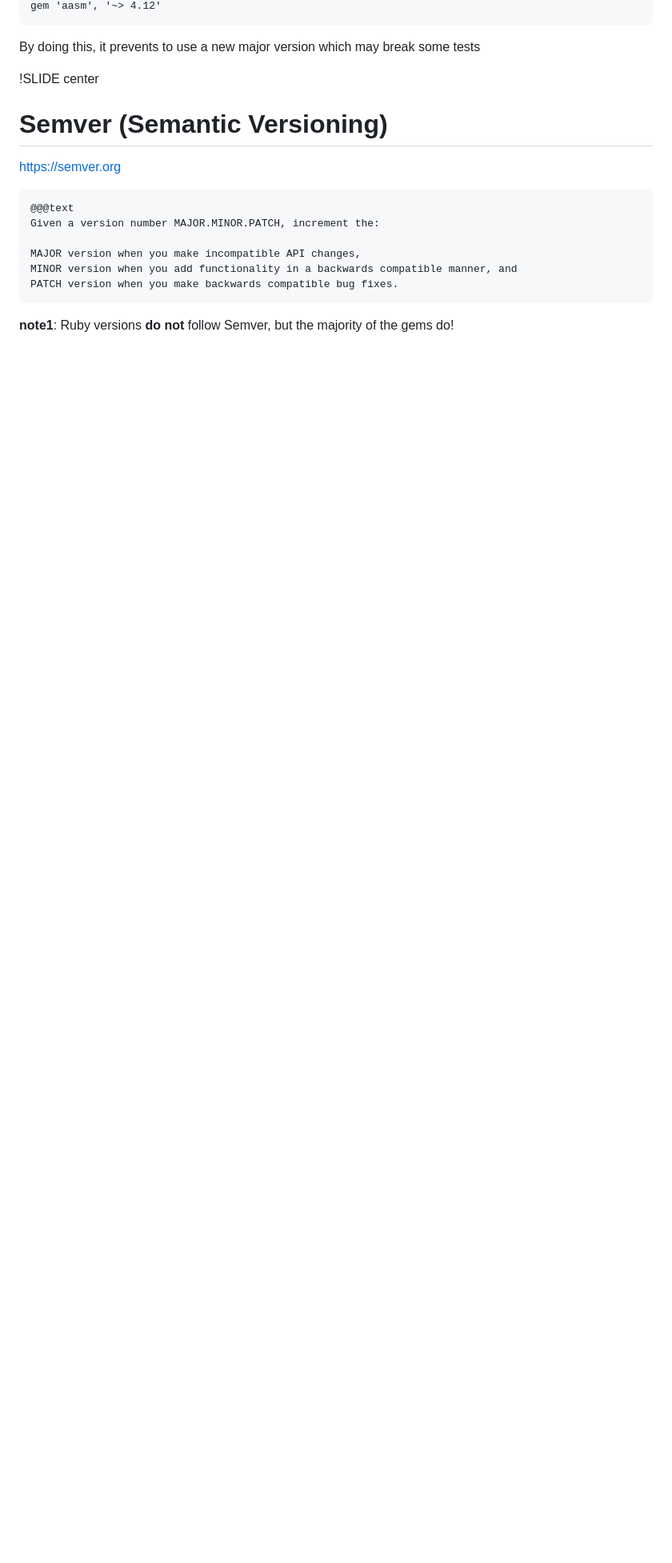
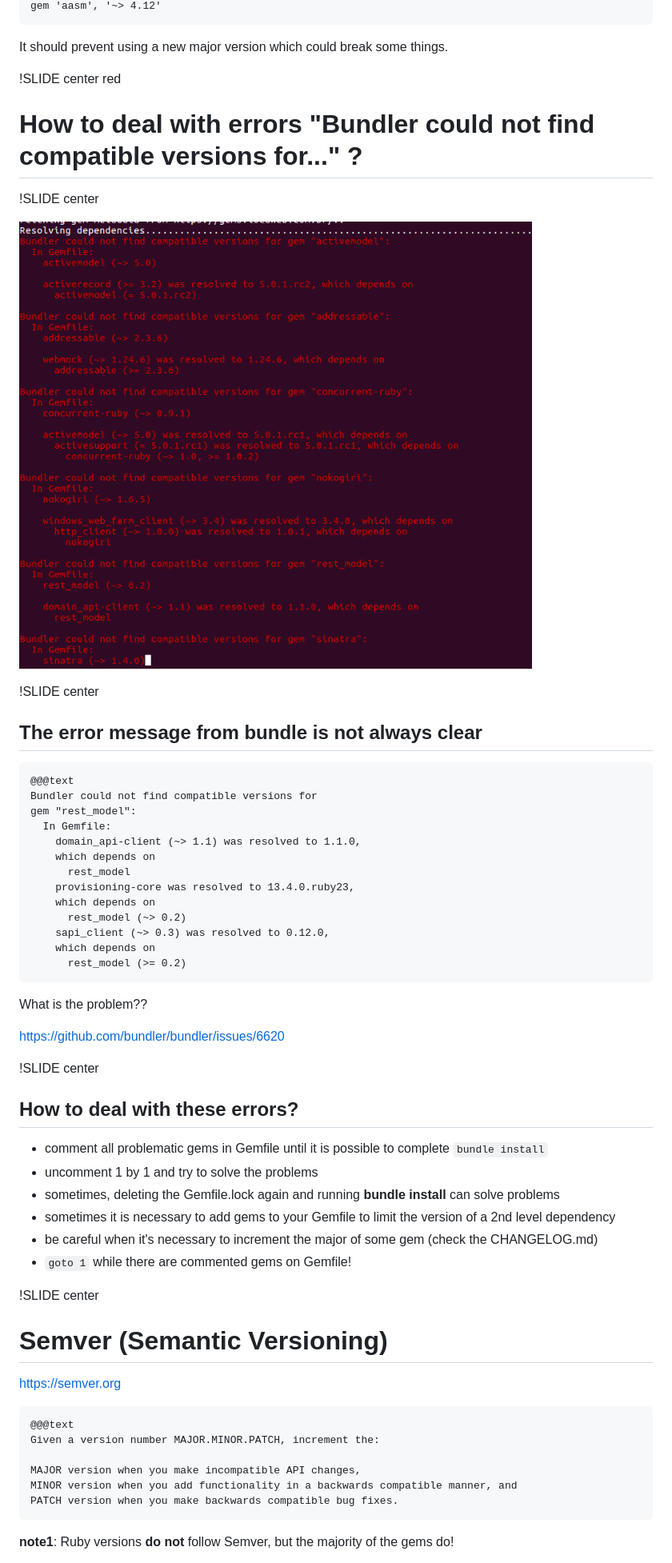
Before and after one commit to fabioperrella/good-practices-upgrading-ruby-version, a Markdown page: intro/slide01.md, the part around the change printed below. Shown: that part at 80% size. GitHub-like rendering; pictures changed too: _images/resolution_errors.png (added); blank space fills up the shorter version.

```diff
--- a/intro/slide01.md
+++ b/intro/slide01.md
@@ -122,6 +134,47 @@ Before, it is good to specify all versions with `'~> x.y'` in `Gemfile`, ex:
     gem 'aasm', '~> 4.12'
 
-By doing this, it prevents to use a new major version which may break some tests
+It should prevent using a new major version which could break some things.
+
+!SLIDE center red
+
+# How to deal with errors "Bundler could not find compatible versions for..." ?
+
+!SLIDE center
+
+![](../_images/resolution_errors.png)
+
+!SLIDE center
+
+## The error message from bundle is not always clear
+
+    @@@text
+    Bundler could not find compatible versions for
+    gem "rest_model":
+      In Gemfile:
+        domain_api-client (~> 1.1) was resolved to 1.1.0,
+        which depends on
+          rest_model
+        provisioning-core was resolved to 13.4.0.ruby23,
+        which depends on
+          rest_model (~> 0.2)
+        sapi_client (~> 0.3) was resolved to 0.12.0,
+        which depends on
+          rest_model (>= 0.2)
+
+What is the problem??
+
+https://github.com/bundler/bundler/issues/6620
+
+!SLIDE center
+
+## How to deal with these errors?
+
+- comment all problematic gems in Gemfile until it is possible to complete `bundle install`
+- uncomment 1 by 1 and try to solve the problems
+- sometimes, deleting the Gemfile.lock again and running **bundle install** can solve problems
+- sometimes it is necessary to add gems to your Gemfile to limit the version of a 2nd level dependency
+- be careful when it's necessary to increment the major of some gem (check the CHANGELOG.md)
+- `goto 1` while there are commented gems on Gemfile!
 
 !SLIDE center
 
```
Also changed, not shown: other parts of intro/slide01.md (+81 -24 lines).
